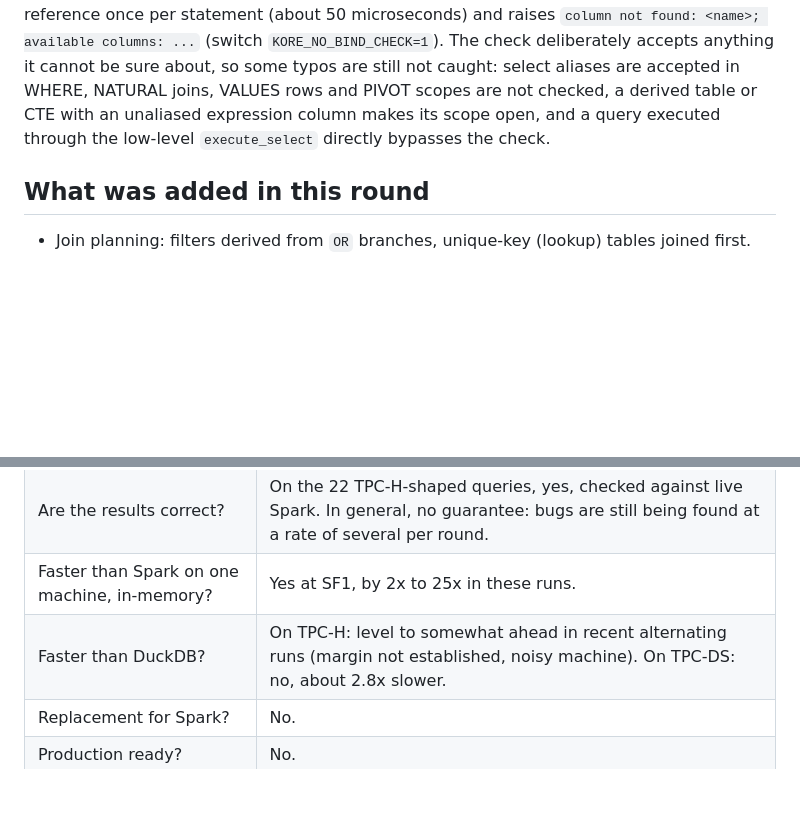
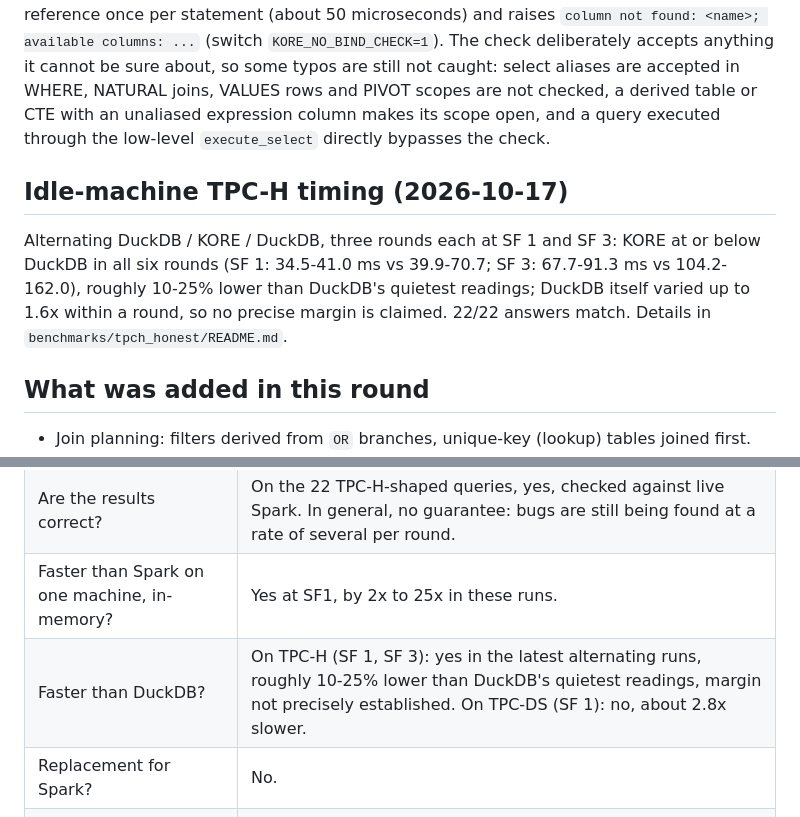
Before and after one commit to arunkatherashala/Kore, a Markdown page: docs/ENGINE_STATUS_2026-10-04.md, 2 parts joined by grey strips. Drawn GitHub-style; blank space fills up the shorter version.

```diff
--- a/docs/ENGINE_STATUS_2026-10-04.md
+++ b/docs/ENGINE_STATUS_2026-10-04.md
@@ -108,6 +108,11 @@ dropped the expression, constants beside GROUP BY came back as text, EXISTS over
 (DuckDB's own readings varied up to 2x): level to somewhat ahead; margin not established. 316 tests, correctness gate PASS.
 Former hazard, now fixed (2026-10-17): a reference to a nonexistent column used to evaluate to NULL instead of raising an error. `kore-sql/src/bind.rs` now checks every column reference once per statement (about 50 microseconds) and raises `column not found: <name>; available columns: ...` (switch `KORE_NO_BIND_CHECK=1`). The check deliberately accepts anything it cannot be sure about, so some typos are still not caught: select aliases are accepted in WHERE, NATURAL joins, VALUES rows and PIVOT scopes are not checked, a derived table or CTE with an unaliased expression column makes its scope open, and a query executed through the low-level `execute_select` directly bypasses the check.
 
+## Idle-machine TPC-H timing (2026-10-17)
+
+Alternating DuckDB / KORE / DuckDB, three rounds each at SF 1 and SF 3: KORE at or below DuckDB in all six rounds (SF 1: 34.5-41.0 ms vs 39.9-70.7; SF 3: 67.7-91.3 ms vs 104.2-162.0), roughly 10-25% lower
+than DuckDB's quietest readings; DuckDB itself varied up to 1.6x within a round, so no precise margin is claimed. 22/22 answers match. Details in `benchmarks/tpch_honest/README.md`.
+
 ## What was added in this round
 
 - Join planning: filters derived from `OR` branches, unique-key (lookup) tables joined first.
@@ -150,7 +155,7 @@ Former hazard, now fixed (2026-10-17): a reference to a nonexistent column used
 | Is it a real SQL engine? | Yes. |
 | Are the results correct? | On the 22 TPC-H-shaped queries, yes, checked against live Spark. In general, no guarantee: bugs are still being found at a rate of several per round. |
 | Faster than Spark on one machine, in-memory? | Yes at SF1, by 2x to 25x in these runs. |
-| Faster than DuckDB? | On TPC-H: level to somewhat ahead in recent alternating runs (margin not established, noisy machine). On TPC-DS: no, about 2.8x slower. |
+| Faster than DuckDB? | On TPC-H (SF 1, SF 3): yes in the latest alternating runs, roughly 10-25% lower than DuckDB's quietest readings, margin not precisely established. On TPC-DS (SF 1): no, about 2.8x slower. |
 | Replacement for Spark? | No. |
 | Production ready? | No. |
 | Best description | Strong research-grade prototype. |
```
Also changed, not shown: benchmarks/tpch_honest/README.md (+18 -0 lines).
